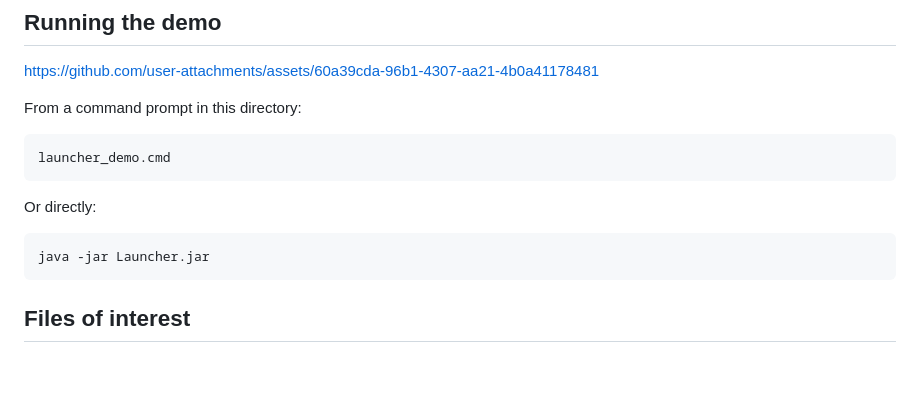
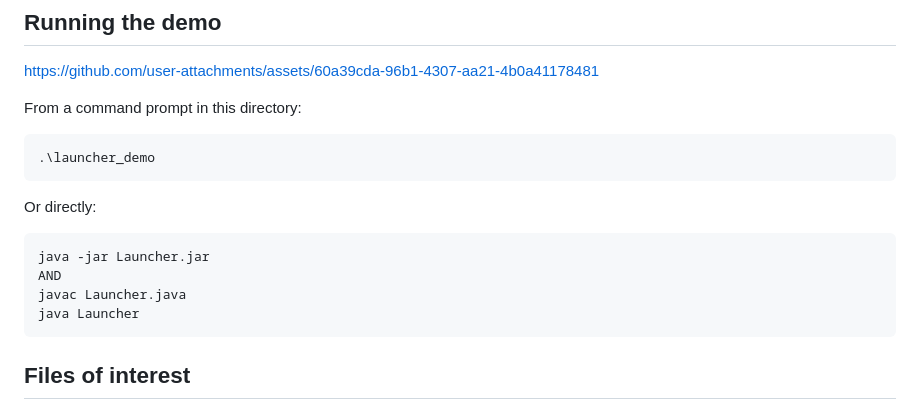
Before and after one commit to Wuizlz/launcher-demo, a Markdown page: README.md, the part around the change. Drawn GitHub-style; blank space fills up the shorter version.

Commit message:
Revise README command instructions
Updated command examples for launching the application.

````diff
--- a/README.md
+++ b/README.md
@@ -126,13 +126,16 @@ https://github.com/user-attachments/assets/60a39cda-96b1-4307-aa21-4b0a41178481
 From a command prompt in this directory:
 
 ```cmd
-launcher_demo.cmd
+.\launcher_demo
 ```
 
 Or directly:
 
 ```cmd
 java -jar Launcher.jar
+AND
+javac Launcher.java
+java Launcher
 ```
 
 ## Files of interest
````
